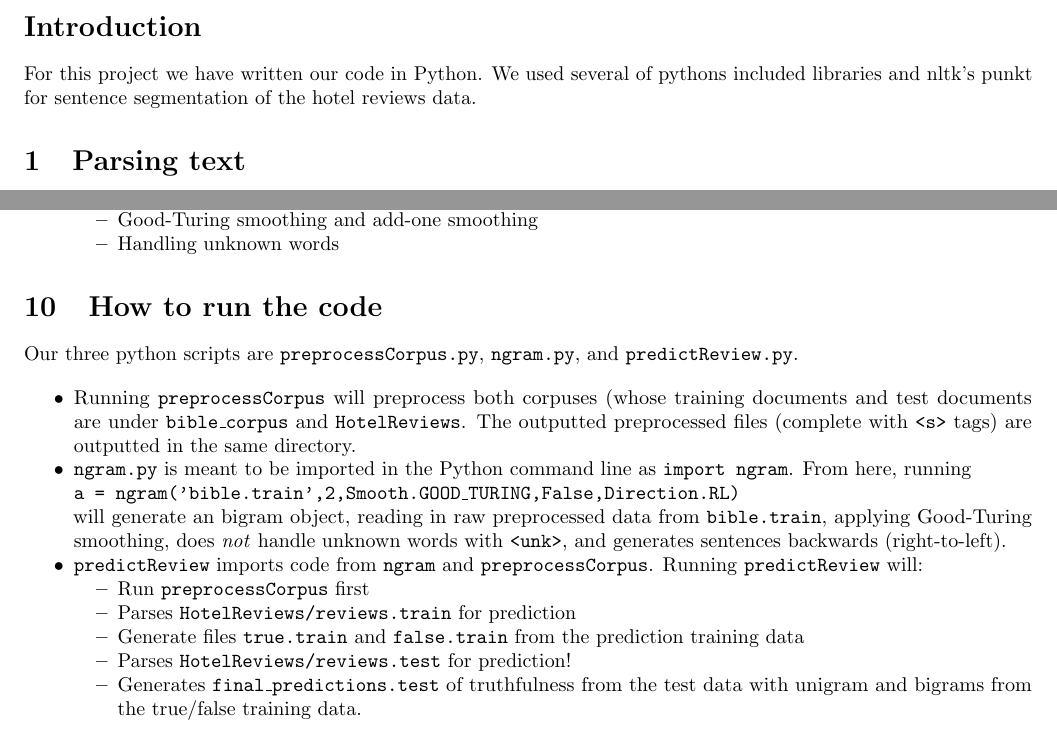
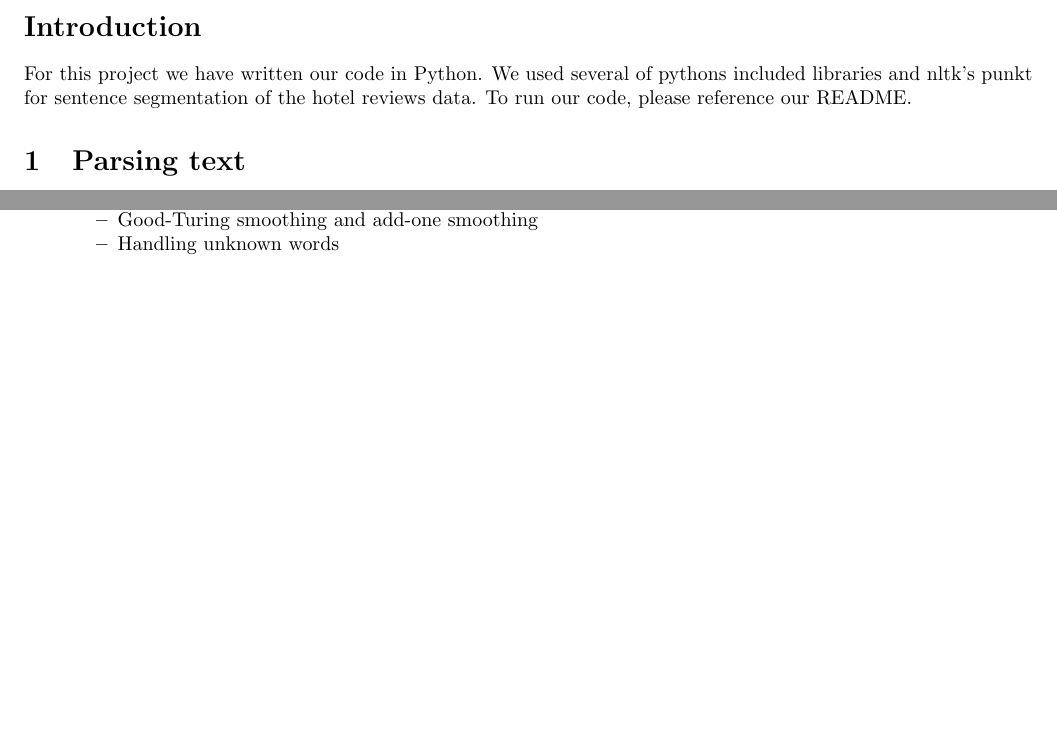
Before and after one commit to sgovindgari/cs4740nlp, a LaTeX document (proj01/report.tex): two parts of pages 1 and 8 of 8, joined at a grey line, cut so that both start at the same text, the shorter picture padded with empty space. Compiled offline with pdfLaTeX.

Commit message:
More cleanup

```diff
--- a/proj01/report.tex
+++ b/proj01/report.tex
@@ -45,7 +45,7 @@
 
 \section*{Introduction}
 
-For this project we have written our code in Python. We used several of pythons included libraries and nltk's punkt for sentence segmentation of the hotel reviews data.
+For this project we have written our code in Python. We used several of pythons included libraries and nltk's punkt for sentence segmentation of the hotel reviews data. To run our code, please reference our README.
 
 \section{Parsing text}
 Our preprocessing code for both corpuses (King James Bible and Hotel Reviews) is in \texttt{preprocessCorpus.py}.\par
@@ -342,21 +342,4 @@ We divided up our tasks as follows. While we did split up responsibilities, each
   \end{itemize}
 \end{itemize}
 
-\section{How to run the code}
-Our three python scripts are \texttt{preprocessCorpus.py}, \texttt{ngram.py}, and \texttt{predictReview.py}.\par
-\begin{itemize}[noitemsep]
-\item Running \texttt{preprocessCorpus} will preprocess both corpuses (whose training documents and test documents are under \texttt{bible\_corpus} and \texttt{HotelReviews}. The outputted preprocessed files (complete with \texttt{<s>} tags) are outputted in the same directory.
-\item \texttt{ngram.py} is meant to be imported in the Python command line as \texttt{import ngram}. From here, running\\
-\texttt{a = ngram('bible.train',2,Smooth.GOOD\_TURING,False,Direction.RL)}\\
-will generate an bigram object, reading in raw preprocessed data from \texttt{bible.train}, applying Good-Turing smoothing, does \emph{not} handle unknown words with \texttt{<unk>}, and generates sentences backwards (right-to-left).
-\item \texttt{predictReview} imports code from \texttt{ngram} and \texttt{preprocessCorpus}. Running \texttt{predictReview} will:
-\begin{itemize}[noitemsep,nolistsep]
-\item Run \texttt{preprocessCorpus} first
-\item Parses \texttt{HotelReviews/reviews.train} for prediction
-\item Generate files \texttt{true.train} and \texttt{false.train} from the prediction training data
-\item Parses \texttt{HotelReviews/reviews.test} for prediction!
-\item Generates \texttt{final\_predictions.test} of truthfulness from the test data with unigram and bigrams from the true/false training data.
-\end{itemize}
-\end{itemize}
-
 \end{document}
```
Also changed, not shown: proj01/report.tex (2 more changed lines).
